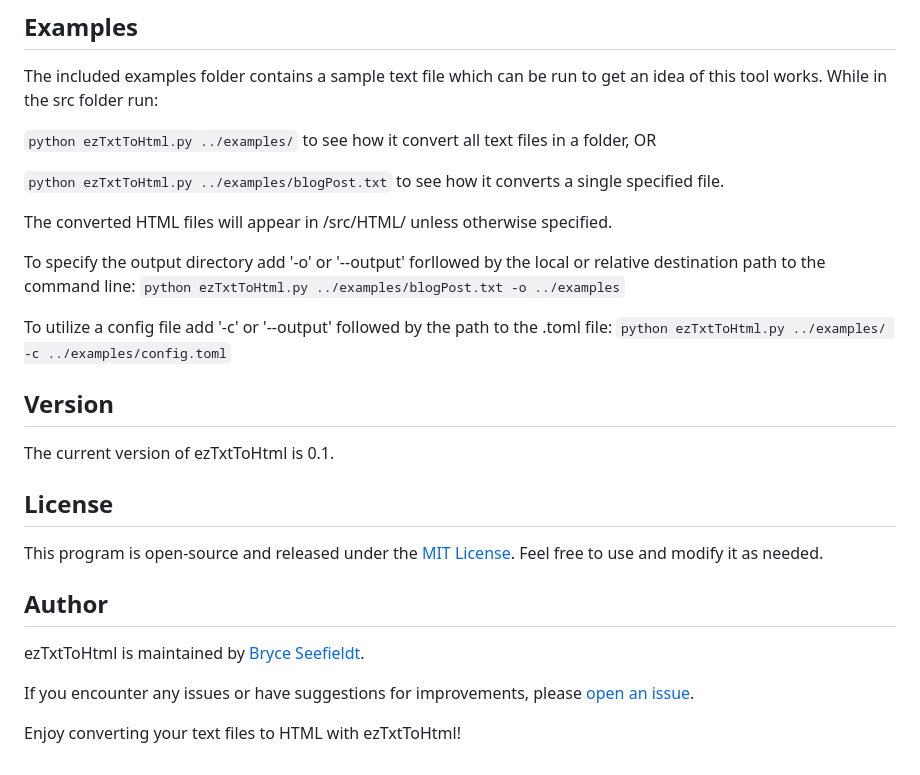
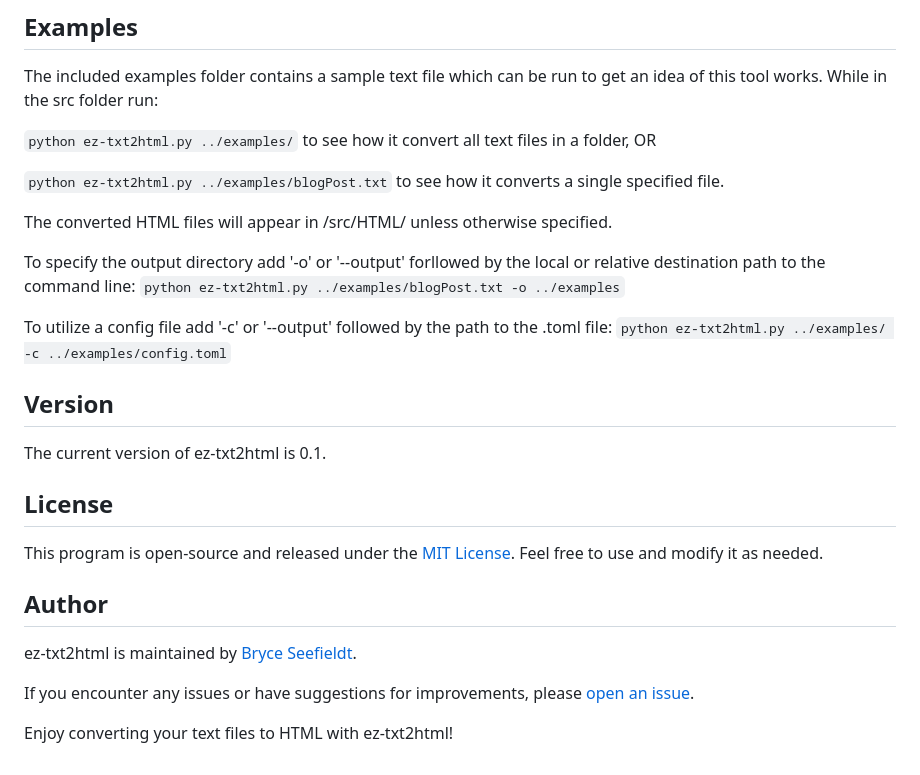
Before and after one commit to bryce-seefieldt/ez-txt2html, a Markdown page: README.md, the part around the change printed below. Drawn GitHub-style.

```diff
--- a/README.md
+++ b/README.md
@@ -74,20 +74,20 @@ Note: Using a config file will override other command line switches (if provided
 ## Examples
 The included examples folder contains a sample text file which can be run to get an idea of this tool works.  While in the src folder run:
 
-`python ezTxtToHtml.py ../examples/` to see how it convert all text files in a folder, OR
+`python ez-txt2html.py ../examples/` to see how it convert all text files in a folder, OR
 
-`python ezTxtToHtml.py ../examples/blogPost.txt` to see how it converts a single specified file.
+`python ez-txt2html.py ../examples/blogPost.txt` to see how it converts a single specified file.
 
 The converted HTML files will appear in /src/HTML/ unless otherwise specified.
 
 To specify the output directory add '-o' or '--output' forllowed by the local or relative destination path to the command line:
-`python ezTxtToHtml.py ../examples/blogPost.txt -o ../examples`
+`python ez-txt2html.py ../examples/blogPost.txt -o ../examples`
 
-To utilize a config file add '-c' or '--output' followed by the path to the .toml file: `python ezTxtToHtml.py ../examples/ -c ../examples/config.toml`
+To utilize a config file add '-c' or '--output' followed by the path to the .toml file: `python ez-txt2html.py ../examples/ -c ../examples/config.toml`
 
 ## Version
 
-The current version of ezTxtToHtml is 0.1.
+The current version of ez-txt2html is 0.1.
 
 ## License
 
@@ -95,8 +95,8 @@ This program is open-source and released under the [MIT License](https://opensou
 
 ## Author
 
-ezTxtToHtml is maintained by [Bryce Seefieldt](https://github.com/bryce-seefieldt/).
+ez-txt2html is maintained by [Bryce Seefieldt](https://github.com/bryce-seefieldt/).
 
 If you encounter any issues or have suggestions for improvements, please [open an issue](https://github.com/bryce-seefieldt/ez-txt2html/issues).
 
-Enjoy converting your text files to HTML with ezTxtToHtml!
+Enjoy converting your text files to HTML with ez-txt2html!
```
Also changed, not shown: other parts of README.md (+10 -10 lines).
